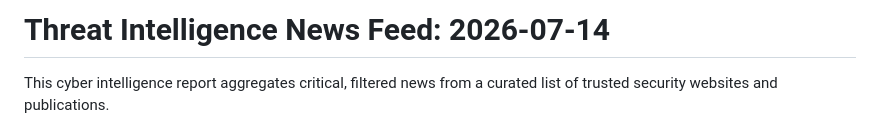
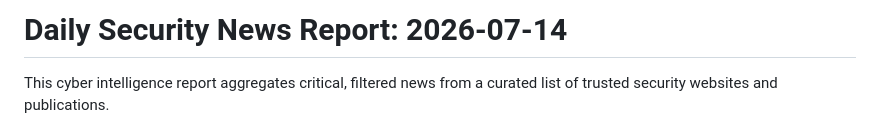
Before and after one commit to davimarinho01/intel-news-feed-dashboard, a Markdown page: reports/test.md, the part around one of its changes. Drawn GitHub-style.

```diff
--- a/reports/test.md
+++ b/reports/test.md
@@ -1,4 +1,4 @@
-# Threat Intelligence News Feed: 2026-07-14
+# Daily Security News Report: 2026-07-14
 
 This cyber intelligence report aggregates critical, filtered news from a curated list of trusted security websites and publications.
 
```
Also changed, not shown: other parts of reports/test.md (+9 -9 lines).
